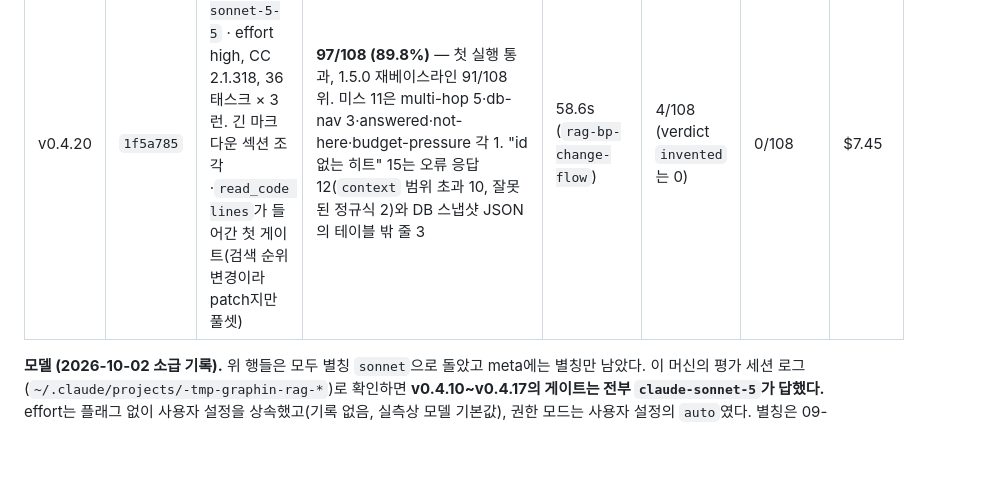
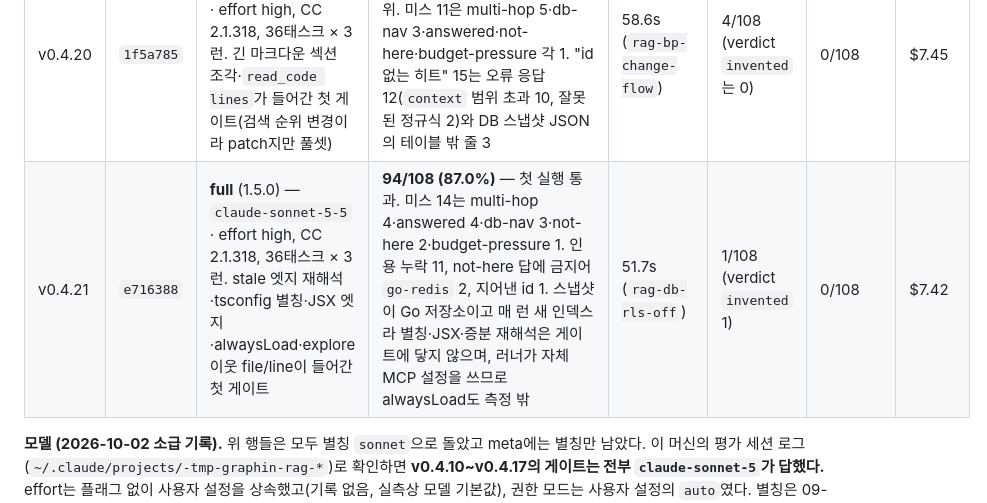
Before and after one commit to Salvia95/graphin, a Markdown page: docs/eval/gate-log.md, the part around the change. Drawn GitHub-style; blank space fills up the shorter version.

Commit message:
docs: v0.4.21 게이트 대장 행 — stale 엣지·tsconfig 별칭·JSX가 들어간 첫 게이트, 풀셋 94/108
Co-Authored-By: Claude Opus 5.5 <noreply@anthropic.com>
Claude-Session: https://claude.ai/code/session_013Arzc9Xus66podYeqZstGg

```diff
--- a/docs/eval/gate-log.md
+++ b/docs/eval/gate-log.md
@@ -24,6 +24,7 @@
 | v0.4.18 | `91ff765` | smoke (**1.5.0**) — **`claude-sonnet-5-5` · effort high**, 모델·effort를 프론트매터에서 읽는 첫 게이트 | **5/6 (83.3%)** — 첫 실행 통과. 미스 1은 `rag-semantic-gate`(답 내용은 맞고 `internal/workspace/gate.go` 인용 누락 — 5.5의 실패 모양) | 25.9s (`rag-lock-steal`) | 0/6 | 0/6 | $0.46 |
 | v0.4.19 | `6e4ef04` | smoke (1.5.0) — `claude-sonnet-5-5` · effort high, CC 2.1.318 | **6/6 (100%)** — 첫 실행 통과. `search_keyword` 줄 해석이 바뀐 첫 게이트(코드 파일 노드·겹침 해석). "id 없는 히트" 1은 `context` 범위 초과 오류 응답을 채점기가 그렇게 센 것 | 41.1s (`rag-semantic-gate`) | 0/6 | 0/6 | $0.69 |
 | v0.4.20 | `1f5a785` | **full** (1.5.0) — `claude-sonnet-5-5` · effort high, CC 2.1.318, 36태스크 × 3런. 긴 마크다운 섹션 조각·`read_code lines`가 들어간 첫 게이트(검색 순위 변경이라 patch지만 풀셋) | **97/108 (89.8%)** — 첫 실행 통과, 1.5.0 재베이스라인 91/108 위. 미스 11은 multi-hop 5·db-nav 3·answered·not-here·budget-pressure 각 1. "id 없는 히트" 15는 오류 응답 12(`context` 범위 초과 10, 잘못된 정규식 2)와 DB 스냅샷 JSON의 테이블 밖 줄 3 | 58.6s (`rag-bp-change-flow`) | 4/108 (verdict `invented`는 0) | 0/108 | $7.45 |
+| v0.4.21 | `e716388` | **full** (1.5.0) — `claude-sonnet-5-5` · effort high, CC 2.1.318, 36태스크 × 3런. stale 엣지 재해석·tsconfig 별칭·JSX 엣지·alwaysLoad·explore 이웃 file/line이 들어간 첫 게이트 | **94/108 (87.0%)** — 첫 실행 통과. 미스 14는 multi-hop 4·answered 4·db-nav 3·not-here 2·budget-pressure 1. 인용 누락 11, not-here 답에 금지어 `go-redis` 2, 지어낸 id 1. 스냅샷이 Go 저장소이고 매 런 새 인덱스라 별칭·JSX·증분 재해석은 게이트에 닿지 않으며, 러너가 자체 MCP 설정을 쓰므로 alwaysLoad도 측정 밖 | 51.7s (`rag-db-rls-off`) | 1/108 (verdict `invented` 1) | 0/108 | $7.42 |
 
 **모델 (2026-10-02 소급 기록).** 위 행들은 모두 별칭 `sonnet`으로 돌았고 meta에는 별칭만
 남았다. 이 머신의 평가 세션 로그(`~/.claude/projects/-tmp-graphin-rag-*`)로 확인하면
```
